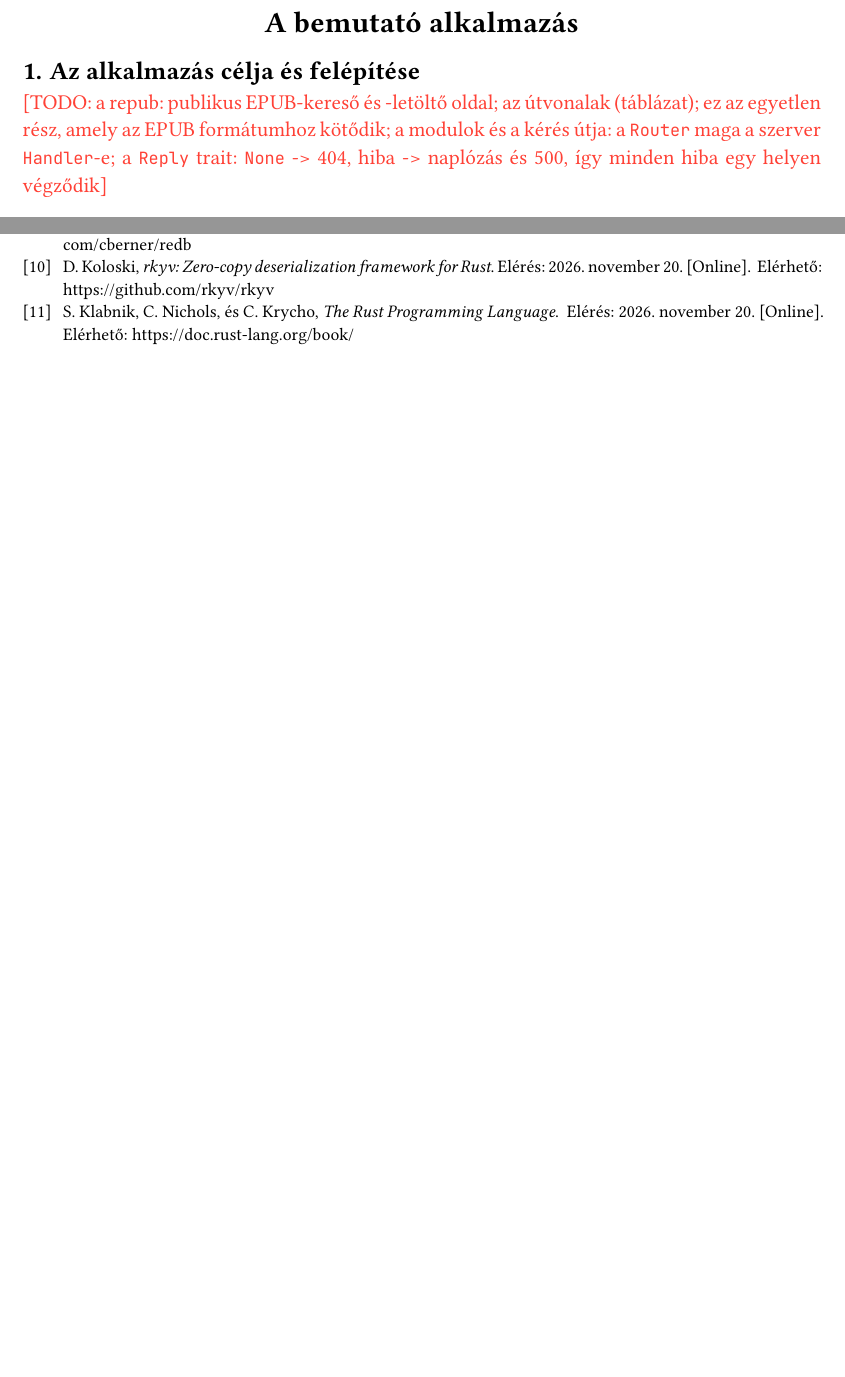
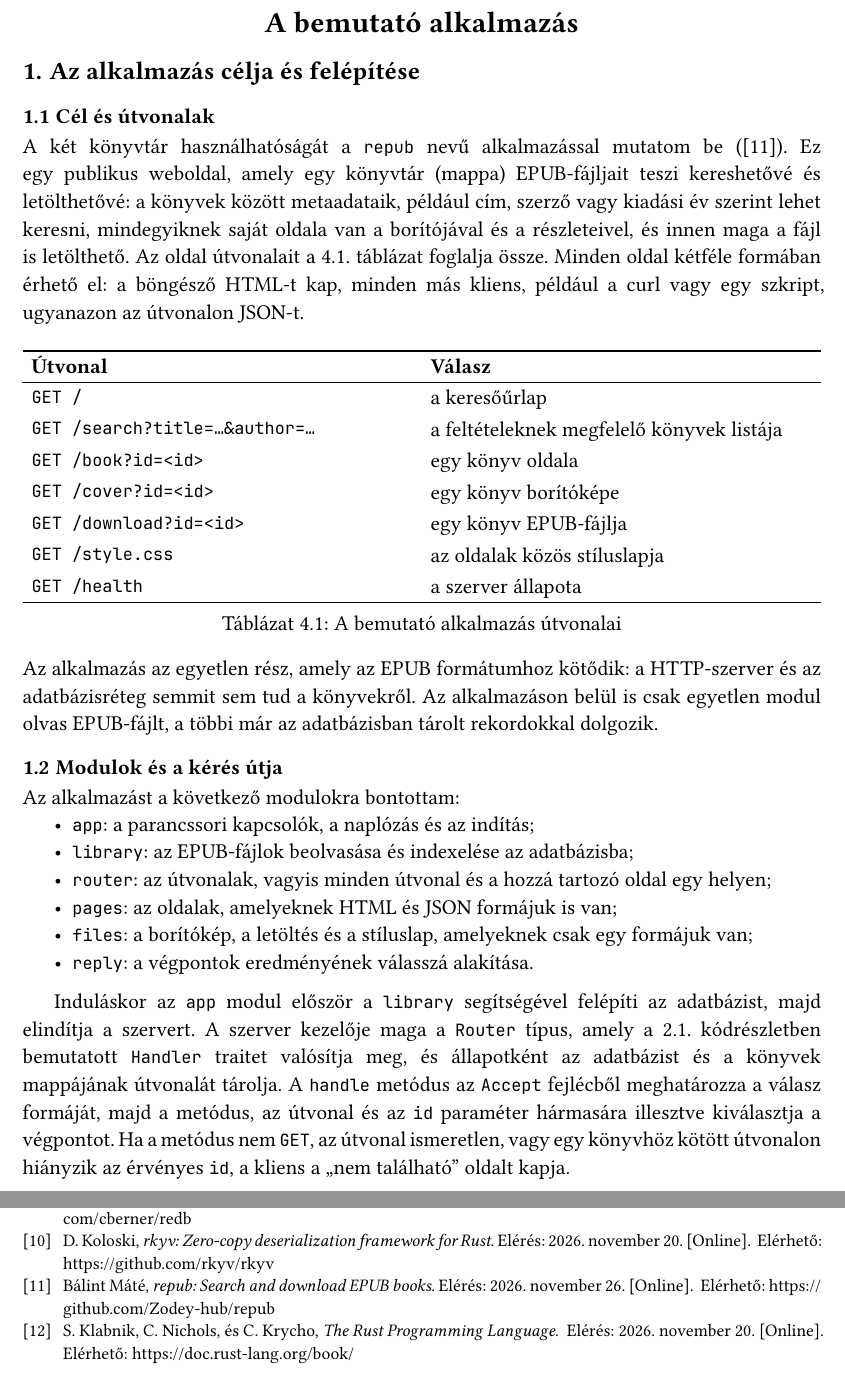
Before and after one commit to Zodey-hub/szakdolgozat, a Typst document (szakdolgozat.typ, which reads refs.yml): two parts of pages 26 and 29 of 30 before the commit and two parts of pages 26 and 30 of 31 after it, joined at a grey line, cut so that both start at the same text, the shorter picture padded with empty space. Compiled offline with Typst 0.15; a missing font is replaced by an installed copy or a similar font.

Commit message:
3.1 Az alkalmazás célja és felépítése

```diff
--- a/refs.yml
+++ b/refs.yml
@@ -101,3 +101,13 @@ tiny-database:
   url:
     value: https://crates.io/crates/tiny-database/2.0.0
     date: 2026-11-23
+
+repub:
+  type: Repository
+  title: "repub: Search and download EPUB books"
+  author:
+    name: "Bálint Máté"
+  version: 0.1.0
+  url:
+    value: https://github.com/Zodey-hub/repub
+    date: 2026-11-26
--- a/szakdolgozat.typ
+++ b/szakdolgozat.typ
@@ -1003,4 +1003,11 @@ Minden más táblanyitási hiba, például ha a név alatt más típusú tábla
 
 == Az alkalmazás célja és felépítése
 
-#todo[a repub: publikus EPUB-kereső és -letöltő oldal; az útvonalak (táblázat); ez az egyetlen rész, amely az EPUB formátumhoz kötődik; a modulok és a kérés útja: a `Router` maga a szerver `Handler`-e; a `Reply` trait: `None` -> 404, hiba -> naplózás és 500, így minden hiba egy helyen végződik]
+=== Cél és útvonalak
+
+A két könyvtár használhatóságát a `repub` nevű alkalmazással mutatom be (@repub).
+Ez egy publikus weboldal, amely egy könyvtár (mappa) EPUB-fájljait teszi kereshetővé és letölthetővé: a könyvek között metaadataik, például cím, szerző vagy kiadási év szerint lehet keresni, mindegyiknek saját oldala van a borítójával és a részleteivel, és innen maga a fájl is letölthető.
+Az oldal útvonalait a @tbl:utvonalak. táblázat foglalja össze.
+Minden oldal kétféle formában érhető el: a böngésző HTML-t kap, minden más kliens, például a curl vagy egy szkript, ugyanazon az útvonalon JSON-t.
+
+#figure(
@@ -1007,3 +1017,34 @@ Minden más táblanyitási hiba, például ha a név alatt más típusú tábla
+    [`GET /`], [a keresőűrlap],
+    [`GET /search?title=…&author=…`], [a feltételeknek megfelelő könyvek listája],
+    [`GET /book?id=<id>`], [egy könyv oldala],
+    [`GET /cover?id=<id>`], [egy könyv borítóképe],
+    [`GET /download?id=<id>`], [egy könyv EPUB-fájlja],
+    [`GET /style.css`], [az oldalak közös stíluslapja],
+    [`GET /health`], [a szerver állapota],
+  ),
+  caption: [A bemutató alkalmazás útvonalai],
+) <tbl:utvonalak>
+
+Az alkalmazás az egyetlen rész, amely az EPUB formátumhoz kötődik: a HTTP-szerver és az adatbázisréteg semmit sem tud a könyvekről.
+Az alkalmazáson belül is csak egyetlen modul olvas EPUB-fájlt, a többi már az adatbázisban tárolt rekordokkal dolgozik.
+
+=== Modulok és a kérés útja
+
+#par(first-line-indent: 0em)[Az alkalmazást a következő modulokra bontottam:]
+
+- `app`: a parancssori kapcsolók, a naplózás és az indítás;
+- `library`: az EPUB-fájlok beolvasása és indexelése az adatbázisba;
+- `router`: az útvonalak, vagyis minden útvonal és a hozzá tartozó oldal egy helyen;
+- `pages`: az oldalak, amelyeknek HTML és JSON formájuk is van;
+- `files`: a borítókép, a letöltés és a stíluslap, amelyeknek csak egy formájuk van;
+- `reply`: a végpontok eredményének válasszá alakítása.
+
+#h(1.5em)
+
+Induláskor az `app` modul először a `library` segítségével felépíti az adatbázist, majd elindítja a szervert.
+A szerver kezelője maga a `Router` típus, amely a @lst:handler. kódrészletben bemutatott `Handler` traitet valósítja meg, és állapotként az adatbázist és a könyvek mappájának útvonalát tárolja.
+A `handle` metódus az `Accept` fejlécből meghatározza a válasz formáját, majd a metódus, az útvonal és az `id` paraméter hármasára illesztve kiválasztja a végpontot.
+Ha a metódus nem `GET`, az útvonal ismeretlen, vagy egy könyvhöz kötött útvonalon hiányzik az érvényes `id`, a kliens a „nem található” oldalt kapja.
 
 == Az EPUB formátum
 
```
Also changed, not shown: szakdolgozat.typ (3 more changed lines).
